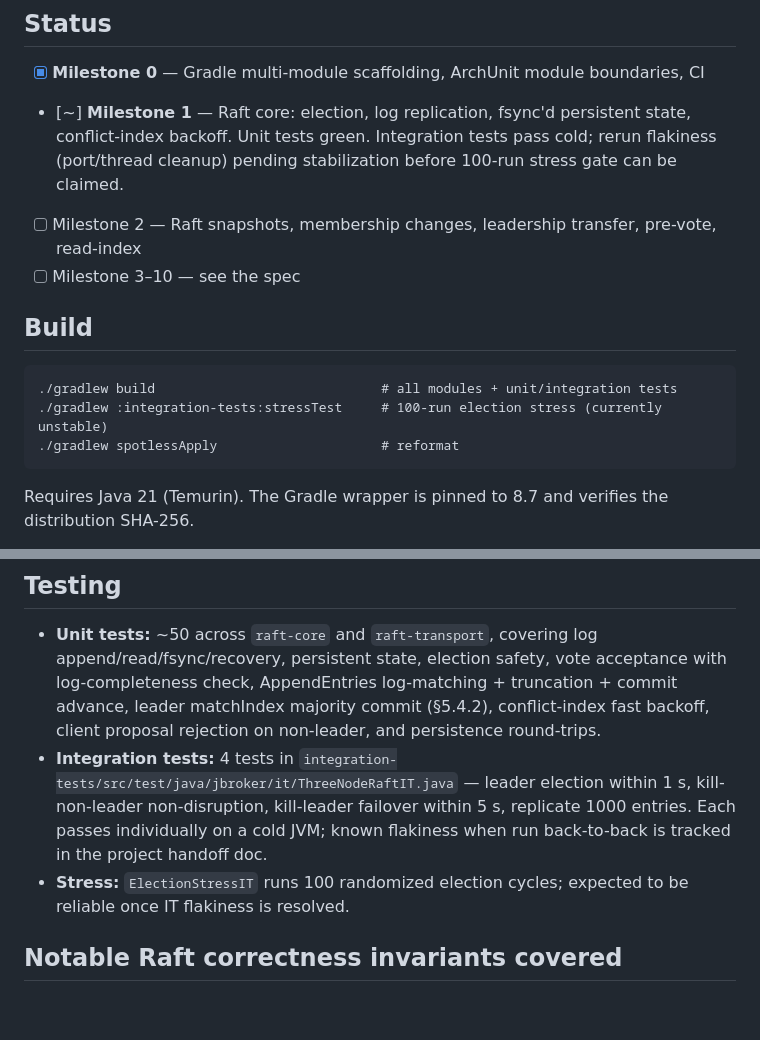
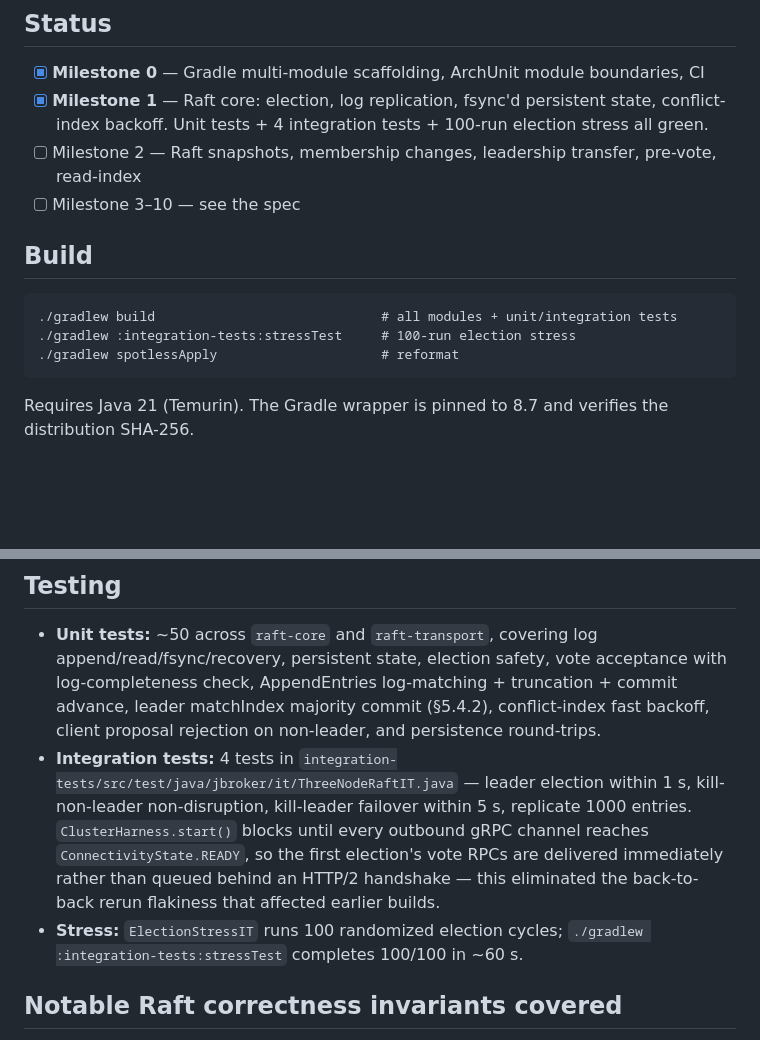
Before and after one commit to jeremainecheong/j-broker, a Markdown page: README.md, 2 parts joined by grey strips. GitHub-like rendering; blank space fills up the shorter version.

Commit message:
docs: update README status now that IT flakiness is resolved
Flip [~] → [x], drop the "currently unstable" caveat on stressTest, and
describe the ConnectivityState.READY readiness gate that replaced the
previous TCP-accept-only probe.

````diff
--- a/README.md
+++ b/README.md
@@ -5,7 +5,7 @@ Learning project: a log-structured distributed message broker with a hand-rolled
 ## Status
 
 - [x] **Milestone 0** — Gradle multi-module scaffolding, ArchUnit module boundaries, CI
-- [~] **Milestone 1** — Raft core: election, log replication, fsync'd persistent state, conflict-index backoff. Unit tests green. Integration tests pass cold; rerun flakiness (port/thread cleanup) pending stabilization before 100-run stress gate can be claimed.
+- [x] **Milestone 1** — Raft core: election, log replication, fsync'd persistent state, conflict-index backoff. Unit tests + 4 integration tests + 100-run election stress all green.
 - [ ] Milestone 2 — Raft snapshots, membership changes, leadership transfer, pre-vote, read-index
 - [ ] Milestone 3–10 — see the spec
 
@@ -13,7 +13,7 @@ Learning project: a log-structured distributed message broker with a hand-rolled
 
 ```
 ./gradlew build                             # all modules + unit/integration tests
-./gradlew :integration-tests:stressTest     # 100-run election stress (currently unstable)
+./gradlew :integration-tests:stressTest     # 100-run election stress
 ./gradlew spotlessApply                     # reformat
 ```
 
@@ -33,8 +33,8 @@ Modules that exist today:
 ## Testing
 
 - **Unit tests:** ~50 across `raft-core` and `raft-transport`, covering log append/read/fsync/recovery, persistent state, election safety, vote acceptance with log-completeness check, AppendEntries log-matching + truncation + commit advance, leader matchIndex majority commit (§5.4.2), conflict-index fast backoff, client proposal rejection on non-leader, and persistence round-trips.
-- **Integration tests:** 4 tests in `integration-tests/src/test/java/jbroker/it/ThreeNodeRaftIT.java` — leader election within 1 s, kill-non-leader non-disruption, kill-leader failover within 5 s, replicate 1000 entries. Each passes individually on a cold JVM; known flakiness when run back-to-back is tracked in the project handoff doc.
-- **Stress:** `ElectionStressIT` runs 100 randomized election cycles; expected to be reliable once IT flakiness is resolved.
+- **Integration tests:** 4 tests in `integration-tests/src/test/java/jbroker/it/ThreeNodeRaftIT.java` — leader election within 1 s, kill-non-leader non-disruption, kill-leader failover within 5 s, replicate 1000 entries. `ClusterHarness.start()` blocks until every outbound gRPC channel reaches `ConnectivityState.READY`, so the first election's vote RPCs are delivered immediately rather than queued behind an HTTP/2 handshake — this eliminated the back-to-back rerun flakiness that affected earlier builds.
+- **Stress:** `ElectionStressIT` runs 100 randomized election cycles; `./gradlew :integration-tests:stressTest` completes 100/100 in ~60 s.
 
 ## Notable Raft correctness invariants covered
 
````
